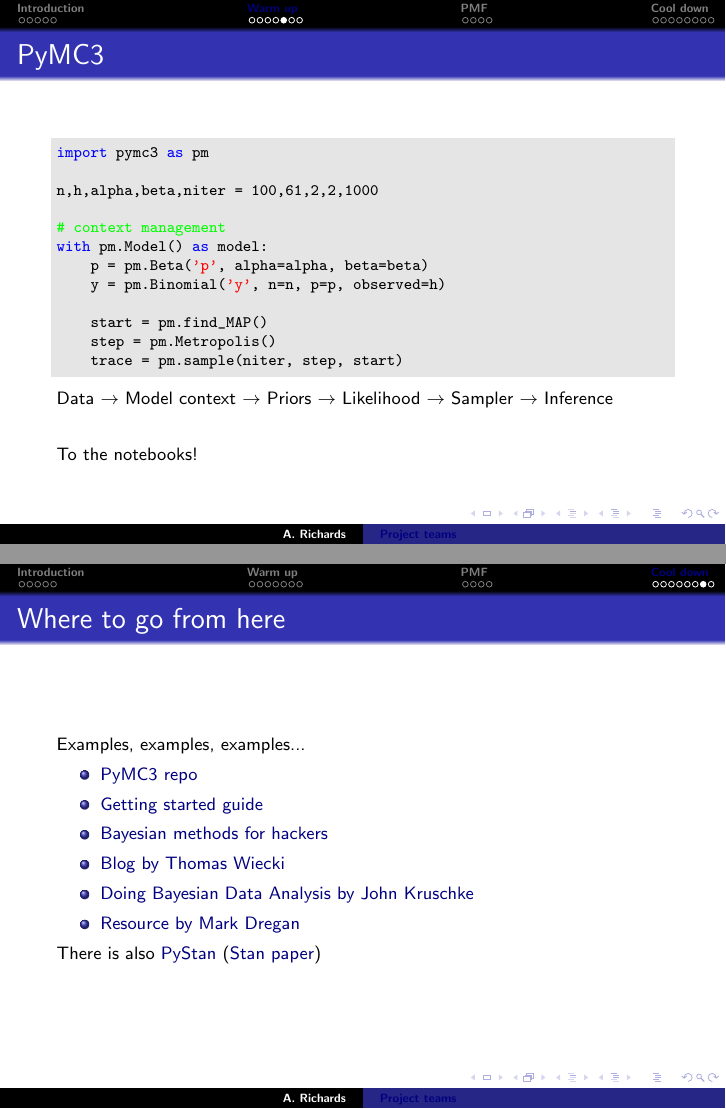
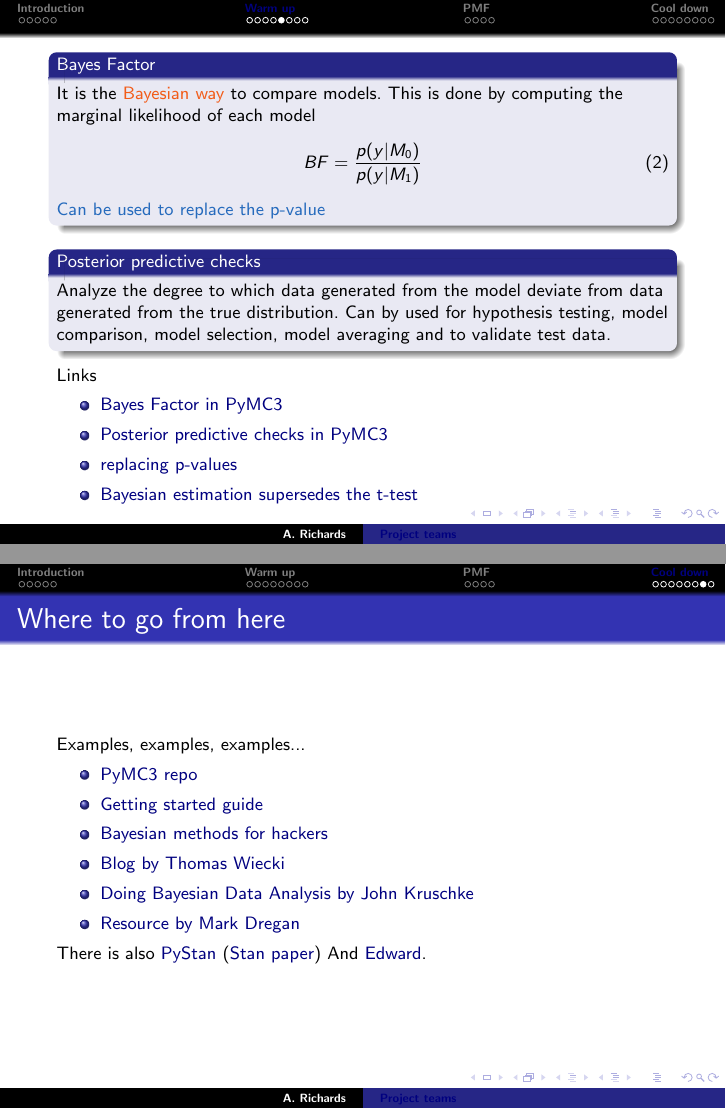
Before and after one commit to GalvanizeOpenSource/probabilistic-programming-intro, LaTeX slides (slides/probabilistic-programming-intro.tex): pages 12 and 25 of 26 before the commit and pages 12 and 26 of 27 after it, joined at a grey line. Compiled offline with pdfLaTeX.

Commit message:
minor updates

```diff
--- a/slides/probabilistic-programming-intro.tex
+++ b/slides/probabilistic-programming-intro.tex
@@ -279,6 +279,33 @@
 
 %%%%%%%%%%%%%%%%%%%%%%%%%%%%%%%%%%%%%%%%%%%%%%%%%%%%%%%%%%%%%%%%%%%%%%%%%%%%%%%
 \begin{frame}[fragile]
+ \footnotesize
+
+ \begin{block}{Bayes Factor}
+  It is the \keywd{Bayesian way} to compare models.   This is done by computing the marginal likelihood of each model
+  \begin{equation}
+  BF = \frac{p(y|M_{0})}{p(y|M_{1})}
+  \end{equation}
+  \highlt{Can be used to replace the p-value}
+ \end{block}
+
+ \begin{block}{Posterior predictive checks}
+  Analyze the degree to which data generated from the model deviate from data generated from the true distribution. Can by used for hypothesis testing, model comparison, model selection, model averaging and to validate test data.
+ \end{block}
+
+Links
+\begin{itemize}
+ \item \href{http://docs.pymc.io/notebooks/Bayes\_factor.html}{Bayes Factor in PyMC3}
+ \item \href{http://docs.pymc.io/notebooks/posterior\_predictive.html}{Posterior predictive checks in PyMC3}
+ \item \href{https://replicationindex.wordpress.com/2015/04/30/replacing-p-values-with-bayes-factors-a-miracle-cure-for-the-replicability-crisis-in-psychological-science/}{replacing p-values}
+ \item \href{http://docs.pymc.io/notebooks/BEST.html}{Bayesian estimation supersedes the t-test}
+\end{itemize}
+\end{frame}
+
+
+
+%%%%%%%%%%%%%%%%%%%%%%%%%%%%%%%%%%%%%%%%%%%%%%%%%%%%%%%%%%%%%%%%%%%%%%%%%%%%%%%
+\begin{frame}[fragile]
 \frametitle{PyMC3}
 \footnotesize
 \begin{code}
@@ -497,6 +524,7 @@
 \end{itemize}
 
 There is also \href{https://github.com/stan-dev/example-models/wiki}{PyStan} (\href{http://www.stat.columbia.edu/~gelman/research/unpublished/stan-resubmit-JSS1293.pdf}{Stan paper})
+And \href{https://github.com/blei-lab/edward}{Edward}.
 }
 
 %%%%%%%%%%%%%%%%%%%%%%%%%%%%%%%%%%%%%%%%%%%%%%%%%%%%%%%%%%%%%%%%%%%%%%%%%%%%%%
```
Also changed, not shown: slides/probabilistic-programming-intro.pdf, 1 other file.
